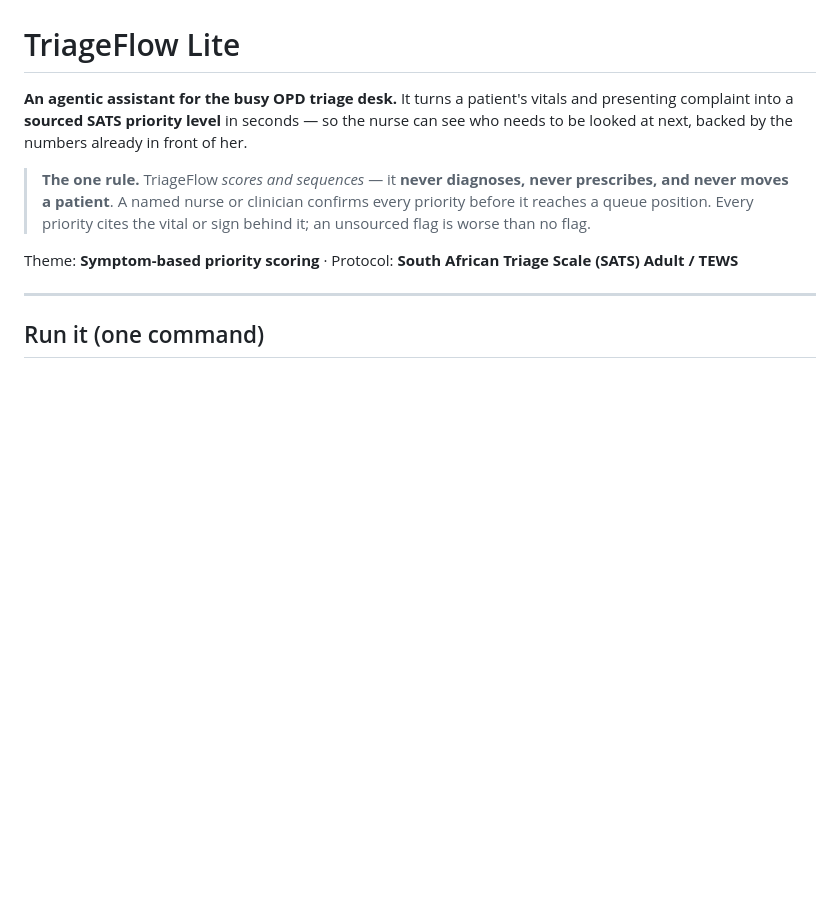
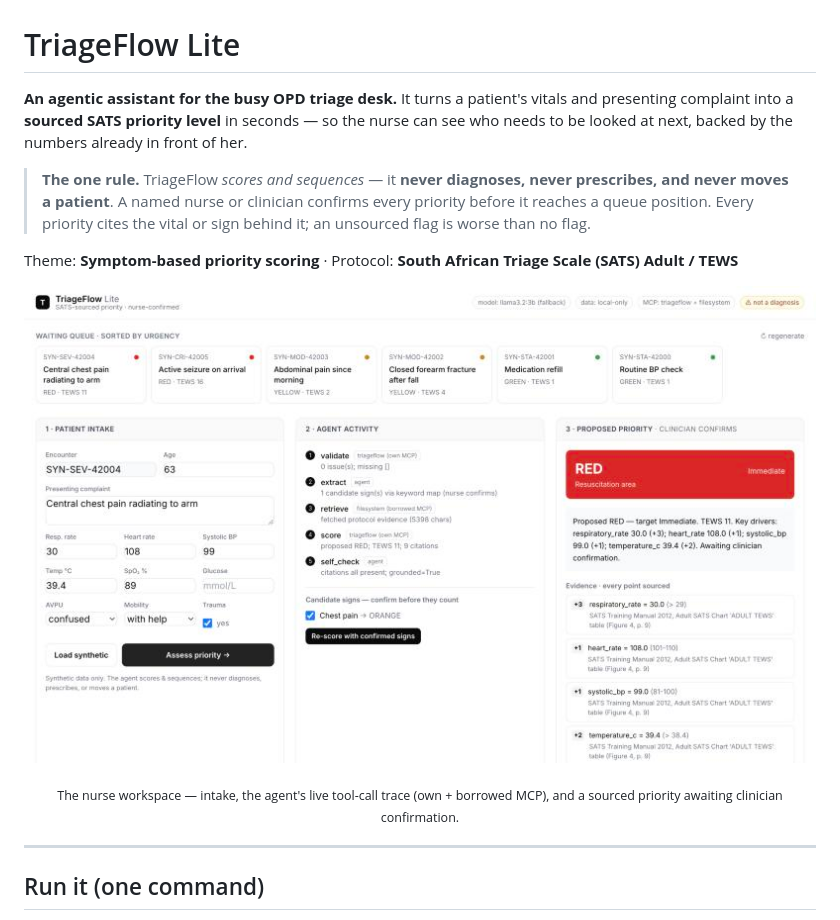
Before and after one commit to nnitiwe-dev/health-triageflow-lite, a Markdown page: README.md, the part around the change. GitHub-like rendering; pictures changed too: docs/img/screenshot.jpg (added); blank space fills up the shorter version.

Commit message:
docs: embed nurse-workspace screenshot in README
Add docs/img/screenshot.jpg (live run: chest-pain patient → RED, with the
agent's tool-call trace across both MCP servers and fully-sourced evidence)
and embed it near the top of the README.

```diff
--- a/README.md
+++ b/README.md
@@ -10,6 +10,10 @@ see who needs to be looked at next, backed by the numbers already in front of he
 > behind it; an unsourced flag is worse than no flag.
 
 Theme: **Symptom-based priority scoring** · Protocol: **South African Triage Scale (SATS) Adult / TEWS**
+
+![TriageFlow Lite — the nurse workspace: the waiting queue sorted by urgency, the agent's live tool calls across both MCP servers, and a RED priority with every point cited to the SATS chart.](docs/img/screenshot.jpg)
+
+<p align="center"><sub>The nurse workspace — intake, the agent's live tool-call trace (own + borrowed MCP), and a sourced priority awaiting clinician confirmation.</sub></p>
 
 ---
 
```
